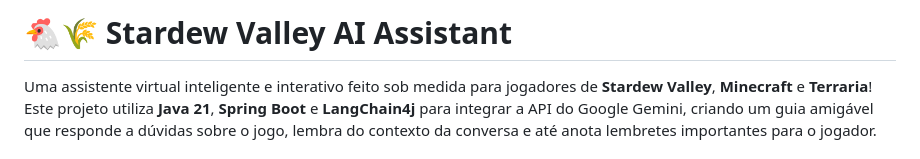
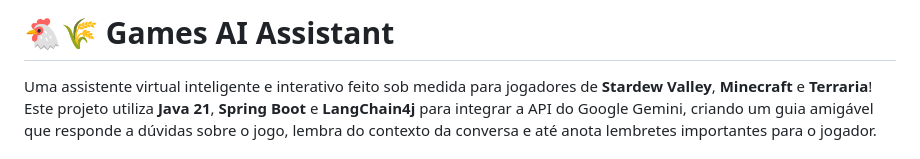
Before and after one commit to m47su/assistente-de-jogos-AI, a Markdown page: README.md, the part around the change. Drawn GitHub-style.

Commit message:
Rename to Games AI Assistant
Updated project name to reflect broader game support.

```diff
--- a/README.md
+++ b/README.md
@@ -1,4 +1,4 @@
-# 🐔🌾 Stardew Valley AI Assistant
+# 🐔🌾 Games AI Assistant
 
 Uma assistente virtual inteligente e interativo feito sob medida para jogadores de **Stardew Valley**, **Minecraft** e **Terraria**!
 Este projeto utiliza **Java 21**, **Spring Boot** e **LangChain4j** para integrar a API do Google Gemini, criando um guia amigável que responde a dúvidas sobre o jogo, lembra do contexto da conversa e até anota lembretes importantes para o jogador.
```
